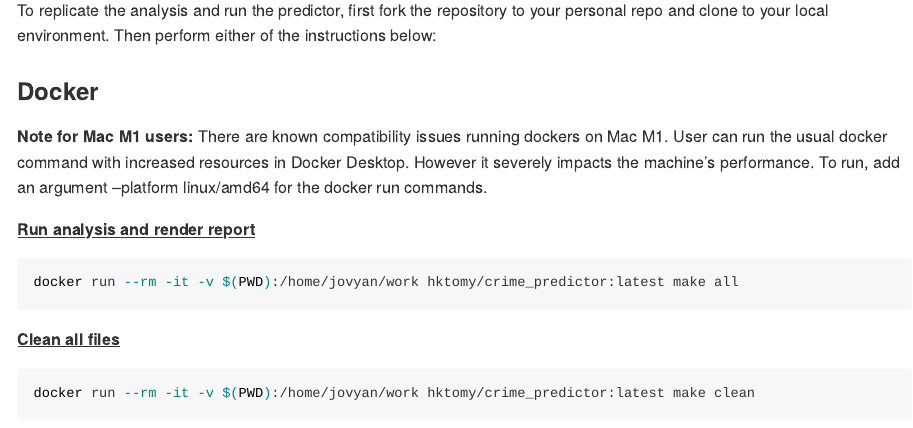
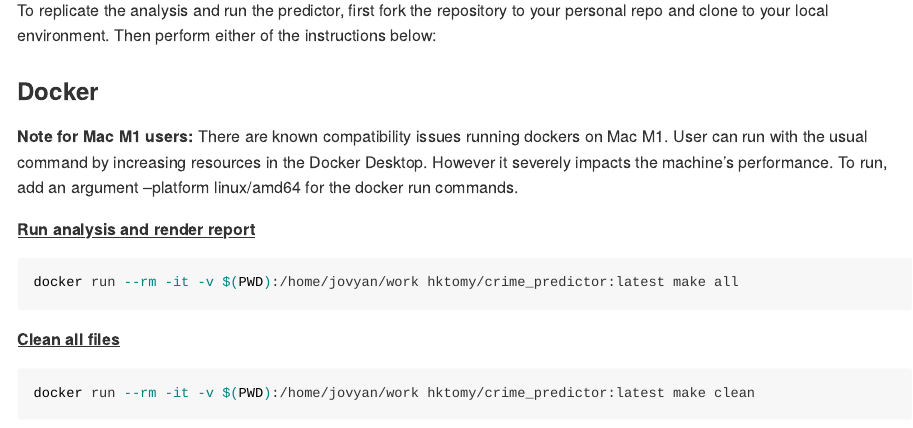
Before and after one commit to UBC-MDS/Crime_Prediction_Vancouver, an R Markdown document (README.Rmd): the page in a window 1100 px wide, from 1900 px down. The pictures show the output file README.md that the author committed with the source, drawn offline in the style of GitHub; long lines of code are wrapped.

Commit message:
Updated instructions for M1 users

```diff
--- a/README.Rmd
+++ b/README.Rmd
@@ -49,7 +49,7 @@ To replicate the analysis and run the predictor, first fork the repository to yo
 ### Docker
 
 **Note for Mac M1 users:**
-There are known compatibility issues running dockers on Mac M1. User can run the usual docker command with increased resources in Docker Desktop. However it severely impacts the machine's performance. To run, add an argument --platform linux/amd64 for the docker run commands.
+There are known compatibility issues running dockers on Mac M1. User can run with the usual command by increasing resources in the Docker Desktop. However it severely impacts the machine's performance. To run, add an argument --platform linux/amd64 for the docker run commands.
 
 <u>**Run analysis and render report**</u>
 
```
Also changed, not shown: README.md.
